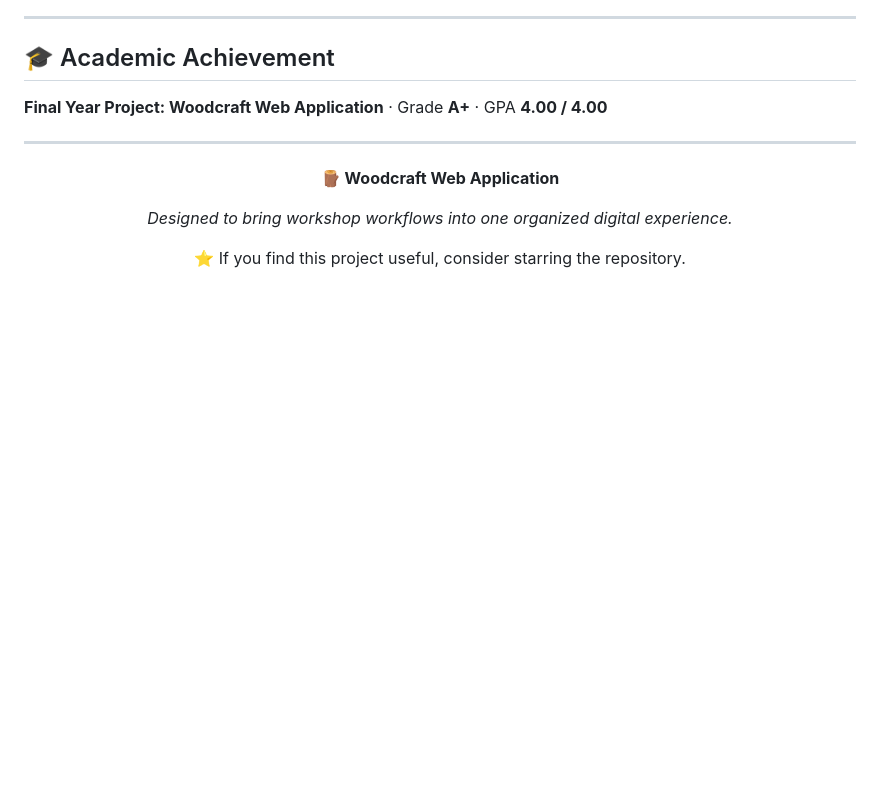
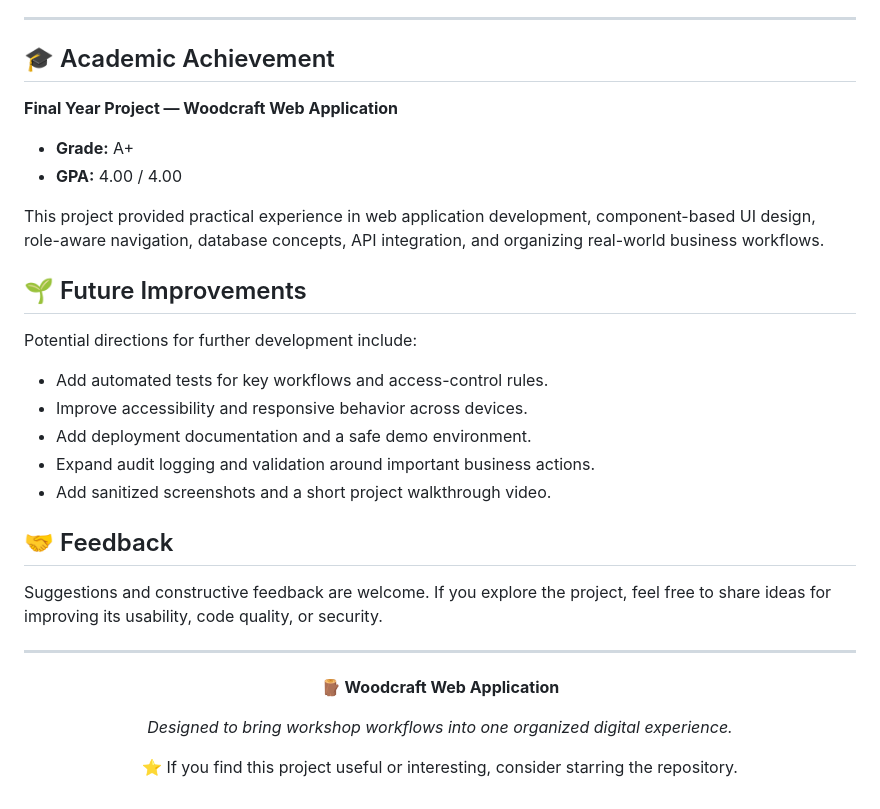
Before and after one commit to noorulnisa416/Woodcraft-Web-Application, a Markdown page: README.md, the part around one of its changes. Rendered like a GitHub page; blank space fills up the shorter version.

```diff
--- a/README.md
+++ b/README.md
@@ -256,7 +337,26 @@ mysql -u your_local_mysql_user -p < database/woodcraft.sql
 
 ## 🎓 Academic Achievement
 
-**Final Year Project: Woodcraft Web Application** · Grade **A+** · GPA **4.00 / 4.00**
+**Final Year Project — Woodcraft Web Application**
+
+- **Grade:** A+
+- **GPA:** 4.00 / 4.00
+
+This project provided practical experience in web application development, component-based UI design, role-aware navigation, database concepts, API integration, and organizing real-world business workflows.
+
+## 🌱 Future Improvements
+
+Potential directions for further development include:
+
+- Add automated tests for key workflows and access-control rules.
+- Improve accessibility and responsive behavior across devices.
+- Add deployment documentation and a safe demo environment.
+- Expand audit logging and validation around important business actions.
+- Add sanitized screenshots and a short project walkthrough video.
+
+## 🤝 Feedback
+
+Suggestions and constructive feedback are welcome. If you explore the project, feel free to share ideas for improving its usability, code quality, or security.
 
 ---
 
@@ -266,6 +366,6 @@ mysql -u your_local_mysql_user -p < database/woodcraft.sql
 
 *Designed to bring workshop workflows into one organized digital experience.*
 
-⭐ If you find this project useful, consider starring the repository.
+⭐ If you find this project useful or interesting, consider starring the repository.
 
 </div>
```
Also changed, not shown: other parts of README.md (+129 -48 lines).
